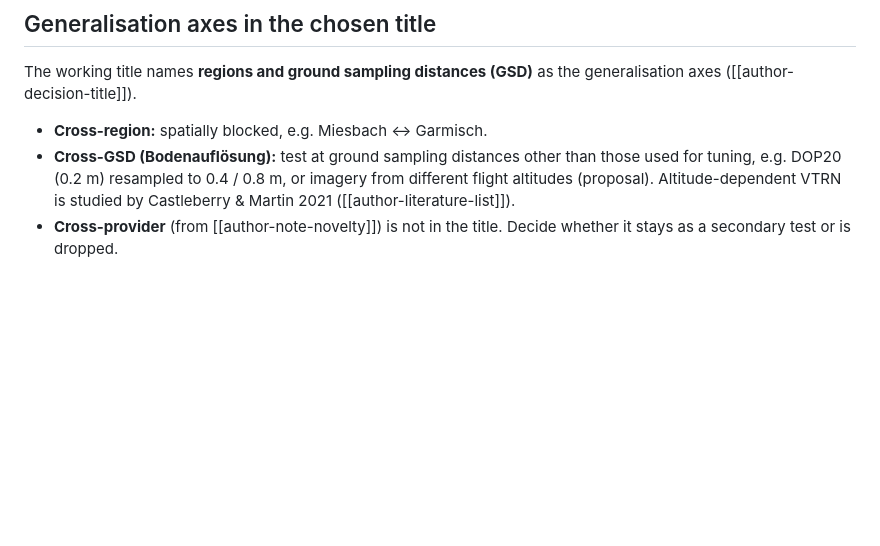
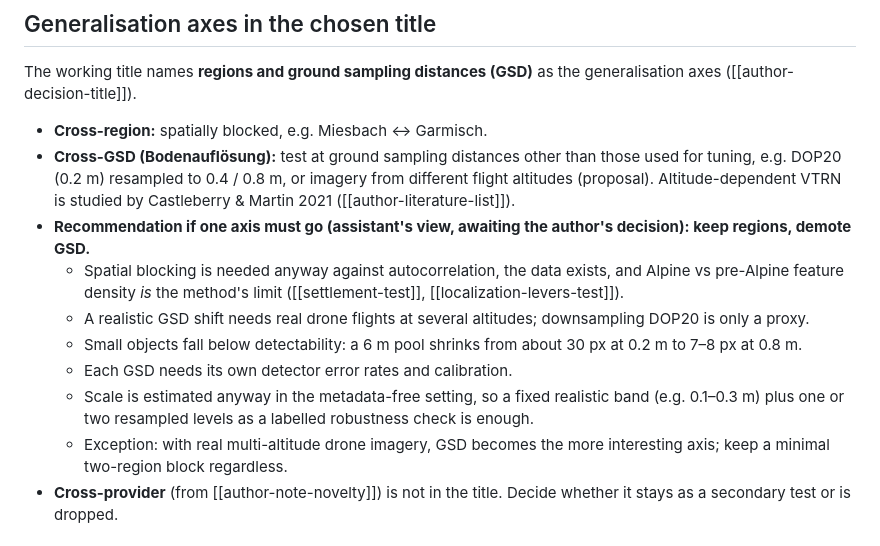
Before and after one commit to kskgwyw-mij/geospatial-intel-brainwork, a Markdown page: wiki/analyses/thesis-contribution.md, the part around the change. GitHub-like rendering; blank space fills up the shorter version.

Commit message:
query: which generalisation axis to drop (recommendation: keep regions, demote GSD)
Co-Authored-By: Claude Opus 5.5 <noreply@anthropic.com>
Claude-Session: https://claude.ai/code/session_01A9sFxyoubppXy6tsfUd58u

```diff
--- a/wiki/analyses/thesis-contribution.md
+++ b/wiki/analyses/thesis-contribution.md
@@ -39,6 +39,13 @@ The thesis contribution is a combination that no prior work found so far contain
 The working title names **regions and ground sampling distances (GSD)** as the generalisation axes ([[author-decision-title]]).
 - **Cross-region:** spatially blocked, e.g. Miesbach ↔ Garmisch.
 - **Cross-GSD (Bodenauflösung):** test at ground sampling distances other than those used for tuning, e.g. DOP20 (0.2 m) resampled to 0.4 / 0.8 m, or imagery from different flight altitudes (proposal). Altitude-dependent VTRN is studied by Castleberry & Martin 2021 ([[author-literature-list]]).
+- **Recommendation if one axis must go (assistant's view, awaiting the author's decision): keep regions, demote GSD.**
+  - Spatial blocking is needed anyway against autocorrelation, the data exists, and Alpine vs pre-Alpine feature density *is* the method's limit ([[settlement-test]], [[localization-levers-test]]).
+  - A realistic GSD shift needs real drone flights at several altitudes; downsampling DOP20 is only a proxy.
+  - Small objects fall below detectability: a 6 m pool shrinks from about 30 px at 0.2 m to 7–8 px at 0.8 m.
+  - Each GSD needs its own detector error rates and calibration.
+  - Scale is estimated anyway in the metadata-free setting, so a fixed realistic band (e.g. 0.1–0.3 m) plus one or two resampled levels as a labelled robustness check is enough.
+  - Exception: with real multi-altitude drone imagery, GSD becomes the more interesting axis; keep a minimal two-region block regardless.
 - **Cross-provider** (from [[author-note-novelty]]) is not in the title. Decide whether it stays as a secondary test or is dropped.
 
 ## Why the likelihood should beat the current inlier counting (testable hypothesis)
```
Also changed, not shown: wiki/log.md (+4 -0 lines).
